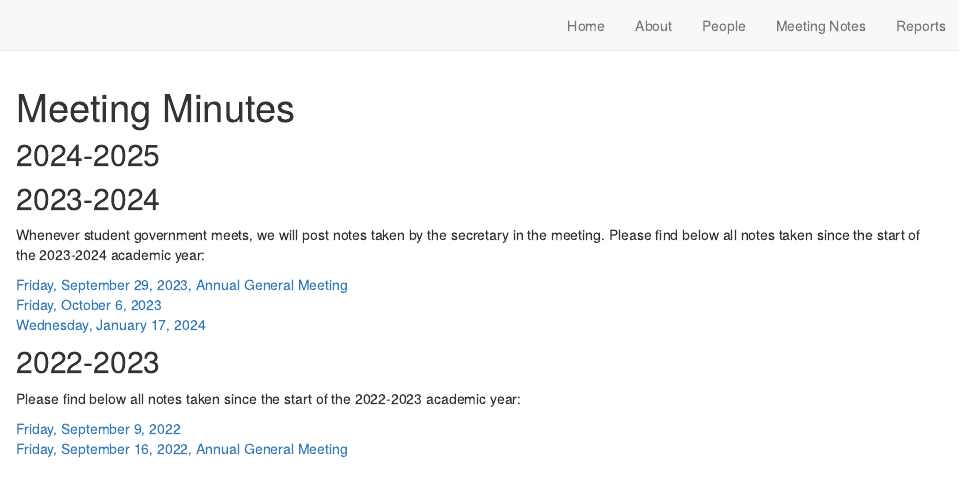
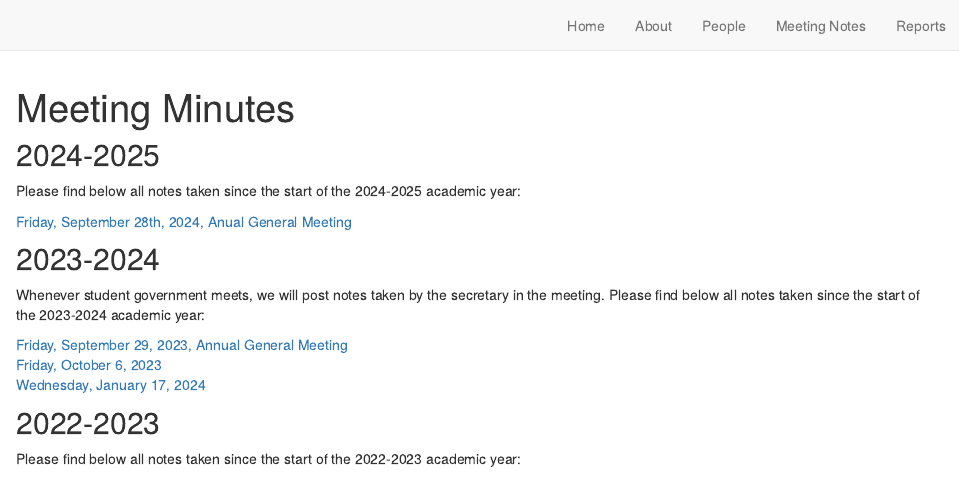
Before and after one commit to SGSU-UofT/SGSU-UofT.github.io, an R Markdown document (meeting_minutes.Rmd): the page in a window 1100 px wide, from its top. Rendered offline with R 4.5, knitr and Pandoc, with nearby package versions; drawn as R Markdown's standard HTML page in place of the format the file asks for.

Commit message:
SGSU 2024 general meeting minutes

```diff
--- a/meeting_minutes.Rmd
+++ b/meeting_minutes.Rmd
@@ -2,7 +2,9 @@
 title: "Meeting Minutes"
 ---
 ## 2024-2025
+Please find below all notes taken since the start of the 2024-2025 academic year:
 
+[Friday, September 28th, 2024, Anual General Meeting](./Minutes_2024_09_28.txt)
 
 ## 2023-2024
 Whenever student government meets, we will post notes taken by the secretary in the meeting. Please find below all notes taken since the start of the 2023-2024 academic year:
```
